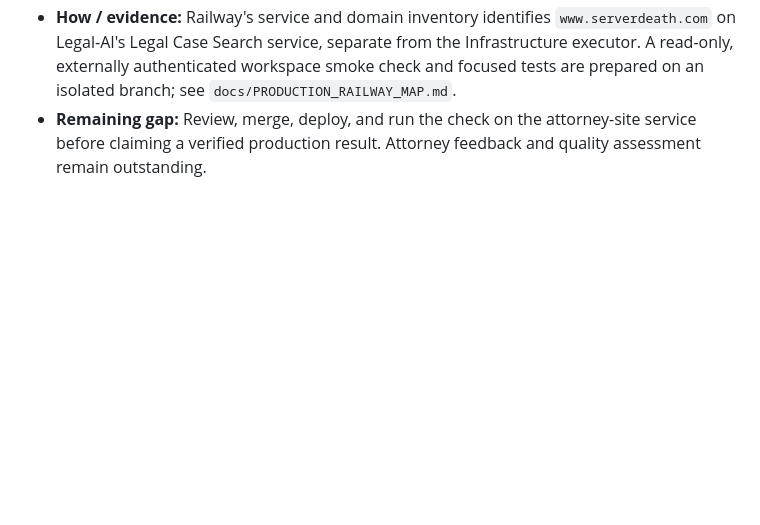
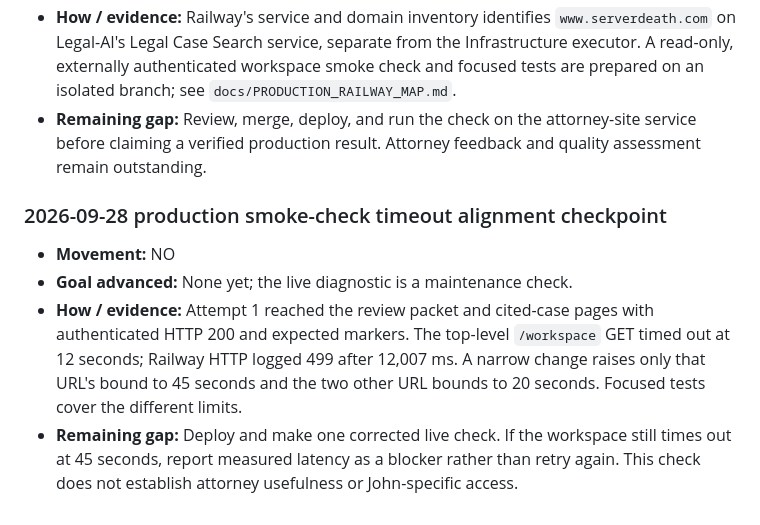
Before and after one commit to nhpcorp35/legal-ai, a Markdown page: docs/LEGALAI_PRD.md, the part around the change. Drawn GitHub-style; blank space fills up the shorter version.

Commit message:
Bound workspace smoke timeouts after measured 12s failure

```diff
--- a/docs/LEGALAI_PRD.md
+++ b/docs/LEGALAI_PRD.md
@@ -579,3 +579,11 @@ Engineering activity alone does not count as progress. The evidence must show an
 - **Goal advanced:** None yet; this is a production-verification safeguard.
 - **How / evidence:** Railway's service and domain inventory identifies `www.serverdeath.com` on Legal-AI's Legal Case Search service, separate from the Infrastructure executor. A read-only, externally authenticated workspace smoke check and focused tests are prepared on an isolated branch; see `docs/PRODUCTION_RAILWAY_MAP.md`.
 - **Remaining gap:** Review, merge, deploy, and run the check on the attorney-site service before claiming a verified production result. Attorney feedback and quality assessment remain outstanding.
+
+
+### 2026-09-28 production smoke-check timeout alignment checkpoint
+
+- **Movement:** NO
+- **Goal advanced:** None yet; the live diagnostic is a maintenance check.
+- **How / evidence:** Attempt 1 reached the review packet and cited-case pages with authenticated HTTP 200 and expected markers. The top-level `/workspace` GET timed out at 12 seconds; Railway HTTP logged 499 after 12,007 ms. A narrow change raises only that URL's bound to 45 seconds and the two other URL bounds to 20 seconds. Focused tests cover the different limits.
+- **Remaining gap:** Deploy and make one corrected live check. If the workspace still times out at 45 seconds, report measured latency as a blocker rather than retry again. This check does not establish attorney usefulness or John-specific access.
```
